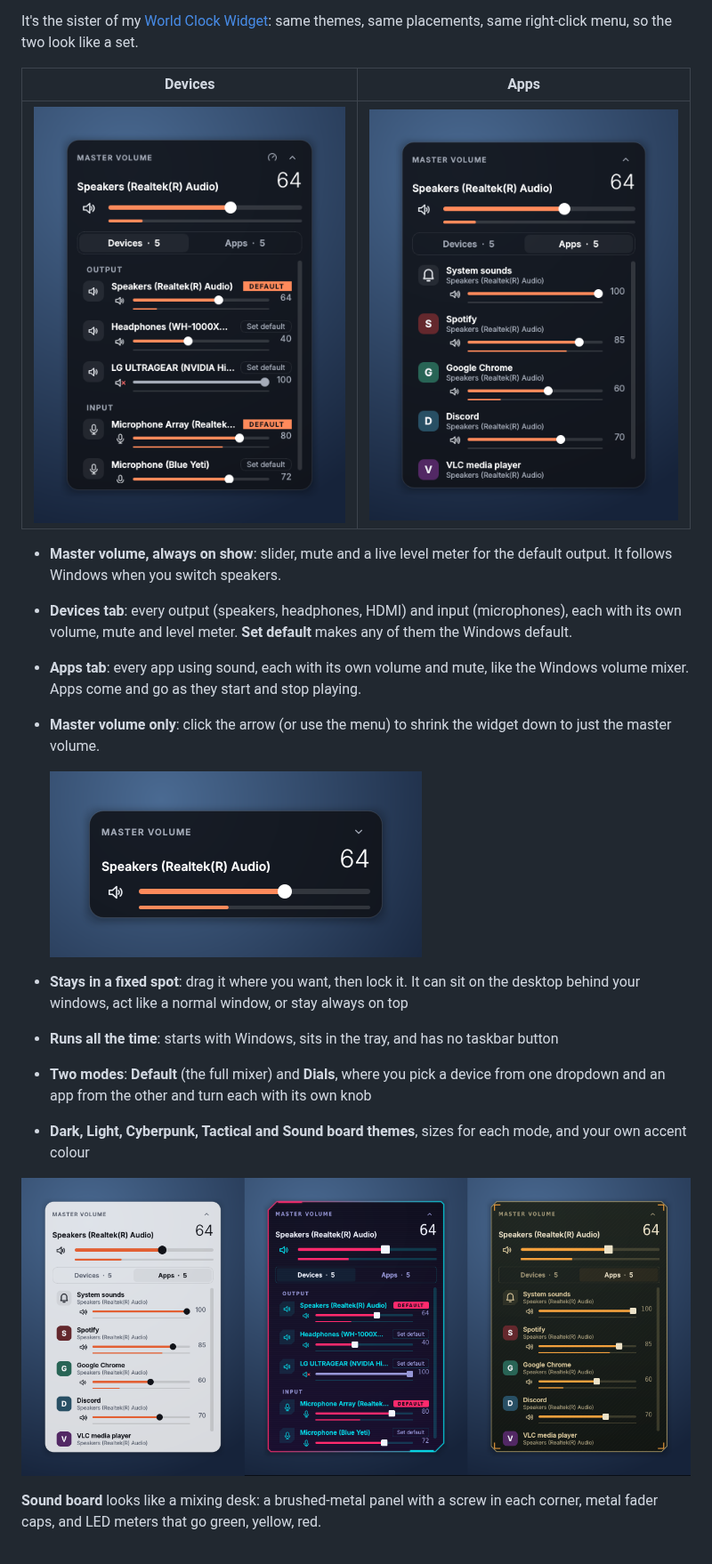
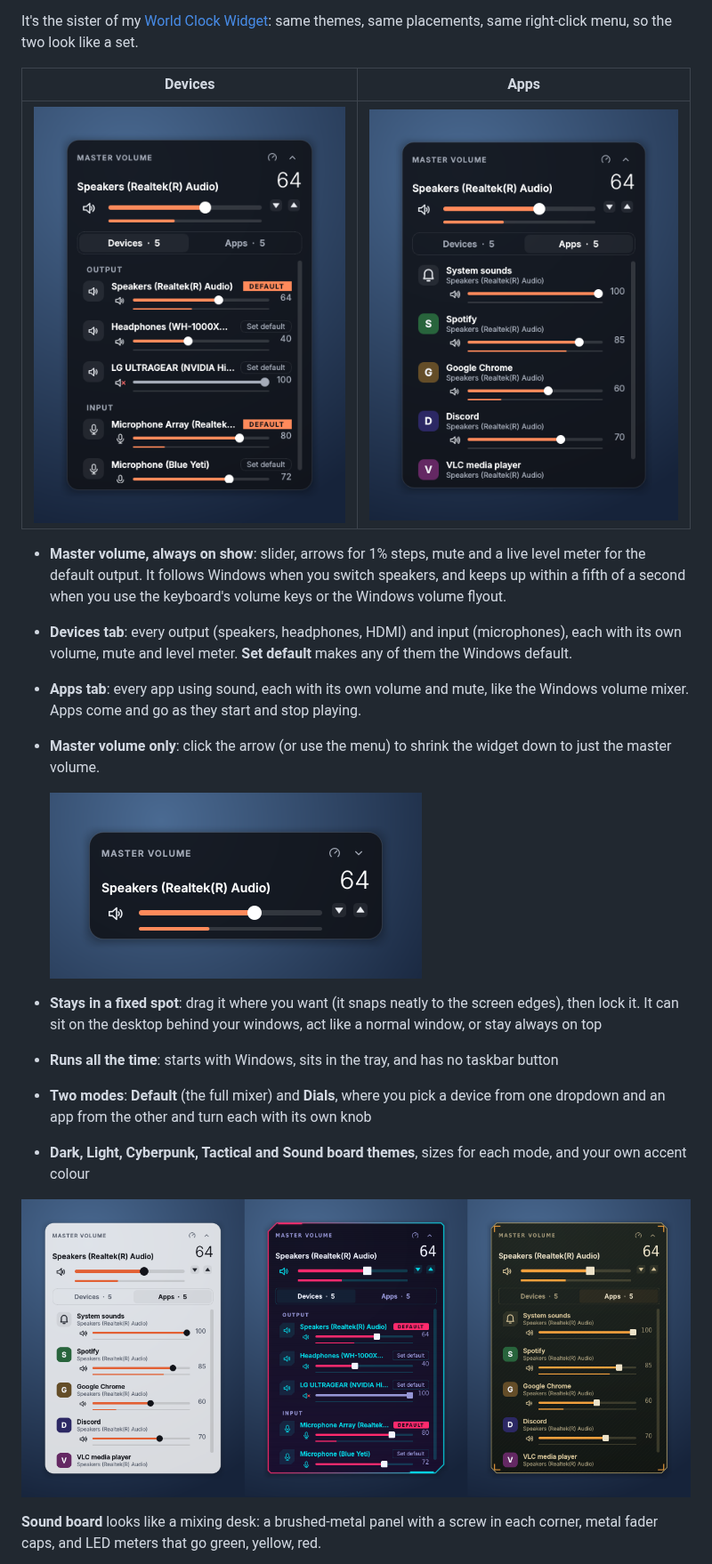
Before and after one commit to nihalkaler/volume-mixer, a Markdown page: README.md, the part around one of its changes. Shown at 89% size. Drawn GitHub-style; pictures changed too: docs/apps.png, docs/compact.png, docs/devices.png.

Commit message:
README and screenshots for the refinements
Co-Authored-By: Claude Opus 5.5 <noreply@anthropic.com>
Claude-Session: https://claude.ai/code/session_0134w67QWVQxrmXkbUc9Kjid

```diff
--- a/README.md
+++ b/README.md
@@ -11,8 +11,10 @@ same themes, same placements, same right-click menu, so the two look like a set.
 | --- | --- |
 | ![Devices tab](docs/devices.png) | ![Apps tab](docs/apps.png) |
 
-- **Master volume, always on show**: slider, mute and a live level meter for
-  the default output. It follows Windows when you switch speakers.
+- **Master volume, always on show**: slider, arrows for 1% steps, mute and a
+  live level meter for the default output. It follows Windows when you switch
+  speakers, and keeps up within a fifth of a second when you use the
+  keyboard's volume keys or the Windows volume flyout.
 - **Devices tab**: every output (speakers, headphones, HDMI) and input
   (microphones), each with its own volume, mute and level meter.
   **Set default** makes any of them the Windows default.
@@ -23,9 +25,9 @@ same themes, same placements, same right-click menu, so the two look like a set.
 
   ![Master volume only](docs/compact.png)
 
-- **Stays in a fixed spot**: drag it where you want, then lock it. It can sit
-  on the desktop behind your windows, act like a normal window, or stay
-  always on top
+- **Stays in a fixed spot**: drag it where you want (it snaps neatly to the
+  screen edges), then lock it. It can sit on the desktop behind your windows,
+  act like a normal window, or stay always on top
 - **Runs all the time**: starts with Windows, sits in the tray, and has no
   taskbar button
 - **Two modes**: **Default** (the full mixer) and **Dials**, where you pick a
```
Also changed, not shown: other parts of README.md (+51 -15 lines), docs/soundboard.png.
